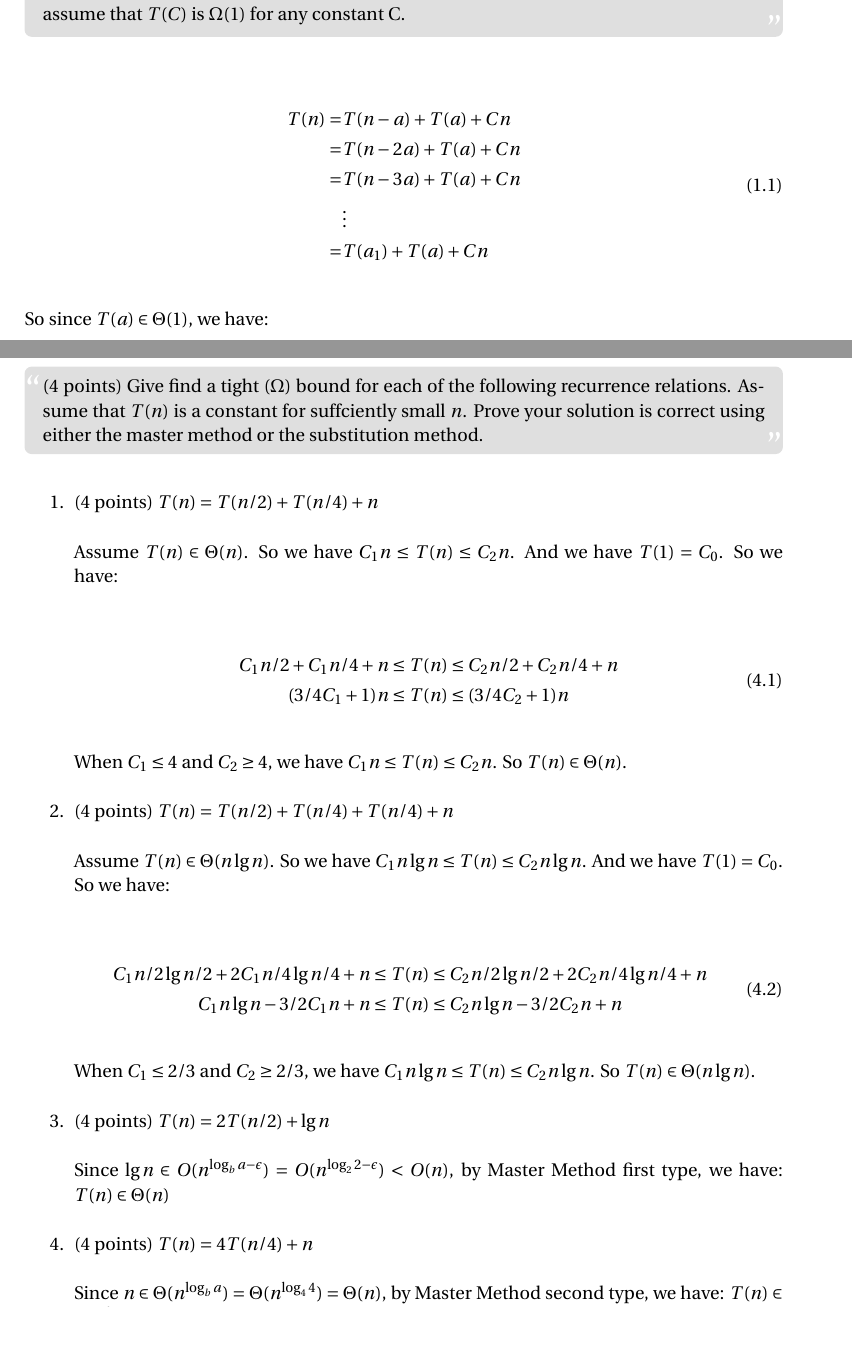
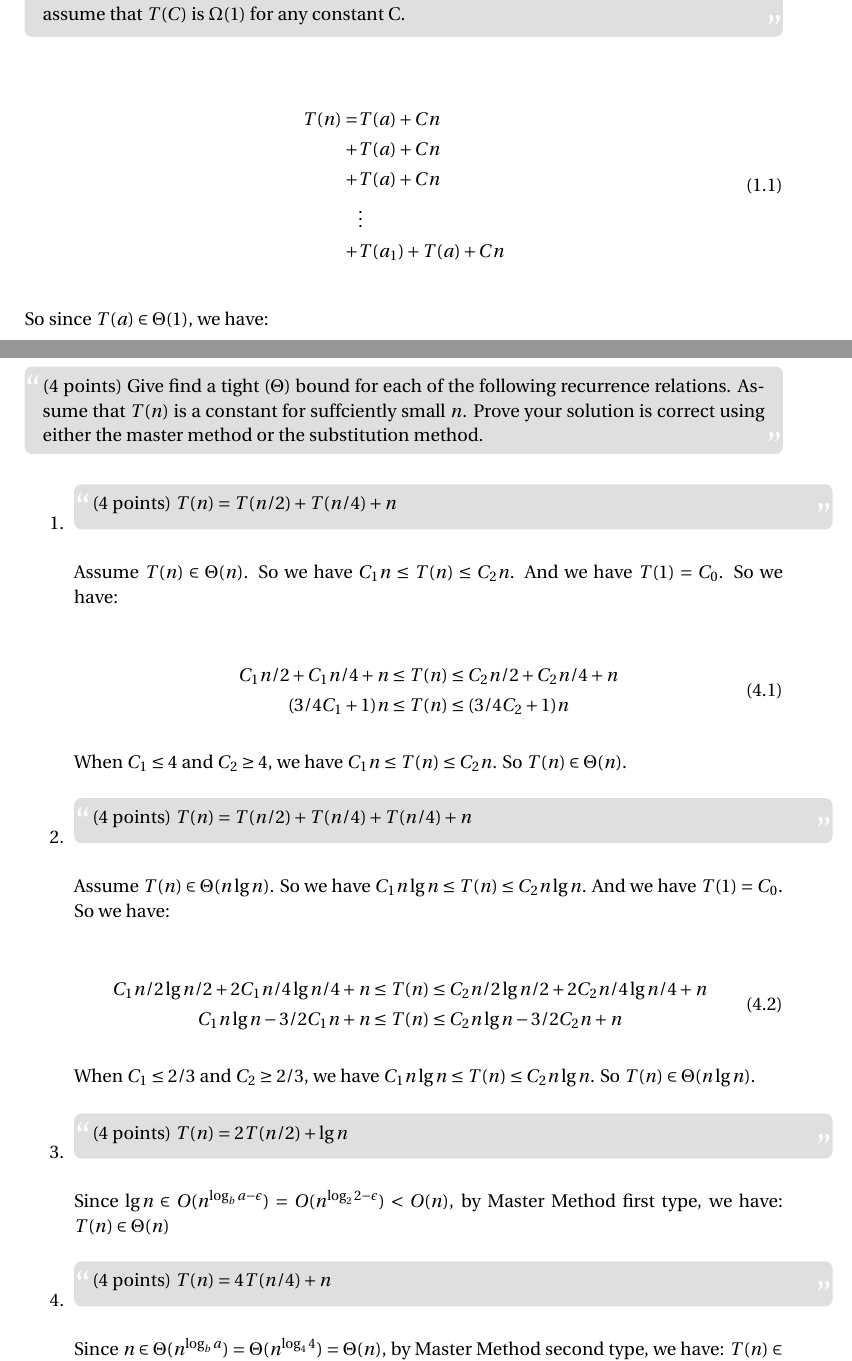
Before and after one commit to AnthonyHsu/Algorithms, a LaTeX problem sheet (Assignment02/HW2.tex): two parts of pages 1 and 3 of 5, joined at a grey line, cut so that both start at the same text, the shorter picture padded with empty space. Compiled offline with pdfLaTeX.

Commit message:
fixup HW2

```diff
--- a/Assignment02/HW2.tex
+++ b/Assignment02/HW2.tex
@@ -140,11 +140,11 @@
 
 \begin{align}
   \begin{split}
-    T(n) =& T(n-a)+T(a)+Cn\\
-    =& T(n-2a)+T(a)+Cn\\
-    =& T(n-3a)+T(a)+Cn\\
+    T(n) =& T(a)+Cn\\
+    +& T(a)+Cn\\
+    +& T(a)+Cn\\
     & \vdots\\
-    =& T(a_1)+T(a)+Cn
+    +& T(a_1)+T(a)+Cn
   \end{split}
 \end{align}
 
@@ -202,19 +202,22 @@ So, by changing back from $S(m)$ to $T(n)$, we obtain:
 $$T(n) = T(2^m) = S(m) \in\Theta(m^{\lg3}) = \Theta(\lg^{\lg3}n)$$
 
 
-%-----------------------------------------------------------------------------
+% -----------------------------------------------------------------------------
 % PROBLEM 4
-%-----------------------------------------------------------------------------
+% -----------------------------------------------------------------------------
 \section{}
 
 \begin{fancyquotes}
-  (4 points) Give find a tight ($\Omega$) bound for each of the following recurrence relations.
+  (4 points) Give find a tight ($\Theta$) bound for each of the following recurrence relations.
   Assume that $T(n)$ is a constant for suffciently small $n$.
   Prove your solution is correct using either the master method or the substitution method.
 \end{fancyquotes}
 
 \begin{enumerate}
-\item(4 points) $T(n) = T(n/2) + T(n/4) + n$
+\item
+  \begin{fancyquotes}
+    (4 points) $T(n) = T(n/2) + T(n/4) + n$
+  \end{fancyquotes}
 
   Assume $T(n)\in\Theta(n)$.
   So we have $C_1n \leq T(n)\leq C_2n$.
@@ -231,7 +234,10 @@ $$T(n) = T(2^m) = S(m) \in\Theta(m^{\lg3}) = \Theta(\lg^{\lg3}n)$$
   When $C_1\leq 4$ and $C_2\geq 4$, we have $C_1n\leq T(n)\leq C_2n$.
   So $T(n)\in\Theta(n)$.
 
-\item(4 points) $T(n) = T(n/2) + T(n/4) + T(n/4) + n$
+\item
+  \begin{fancyquotes}
+    (4 points) $T(n) = T(n/2) + T(n/4) + T(n/4) + n$
+  \end{fancyquotes}
 
   Assume $T(n)\in\Theta(n\lg{n})$.
   So we have $C_1n\lg{n}\leq T(n)\leq C_2n\lg{n}$.
@@ -249,12 +255,18 @@ $$T(n) = T(2^m) = S(m) \in\Theta(m^{\lg3}) = \Theta(\lg^{\lg3}n)$$
   When $C_1\leq 2/3$ and $C_2\geq 2/3$, we have $C_1n\lg{n}\leq T(n)\leq C_2n\lg{n}$.
   So $T(n)\in\Theta(n\lg{n})$.
 
-\item(4 points) $T(n) = 2T(n/2) + \lg{n}$
+\item
+  \begin{fancyquotes}
+    (4 points) $T(n) = 2T(n/2) + \lg{n}$
+  \end{fancyquotes}
 
   Since $\lg{n}\in O(n^{\log_b{a}-\epsilon})=O(n^{\log_2{2}-\epsilon})<O(n)$,
   by Master Method first type, we have: $T(n)\in \Theta(n)$
 
-\item(4 points) $T(n) = 4T(n/4) + n$
+\item
+  \begin{fancyquotes}
+    (4 points) $T(n) = 4T(n/4) + n$
+  \end{fancyquotes}
 
   Since $n\in \Theta(n^{\log_b{a}})=\Theta(n^{\log_4{4}})=\Theta(n)$,
   by Master Method second type, we have:
```
Also changed, not shown: Assignment02/HW2.tex (57 more changed lines). Lines whose indentation alone changed are shown as unchanged.
